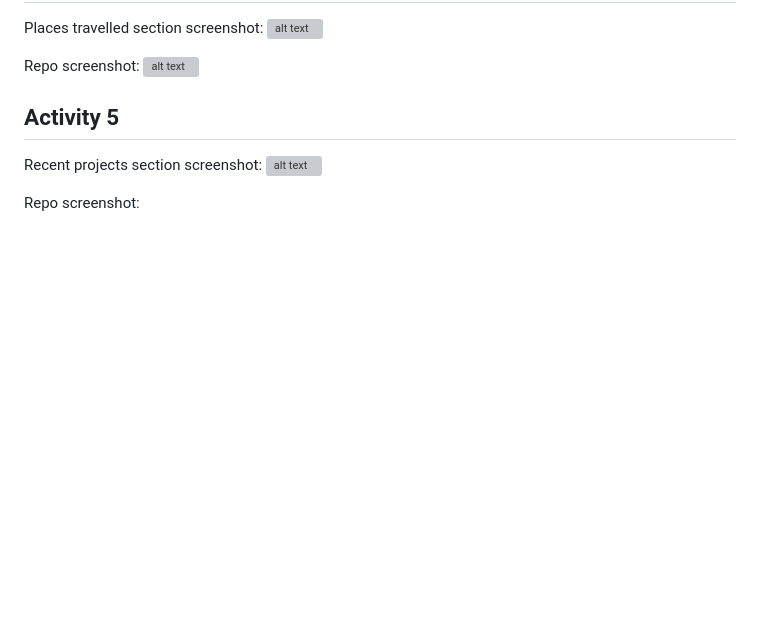
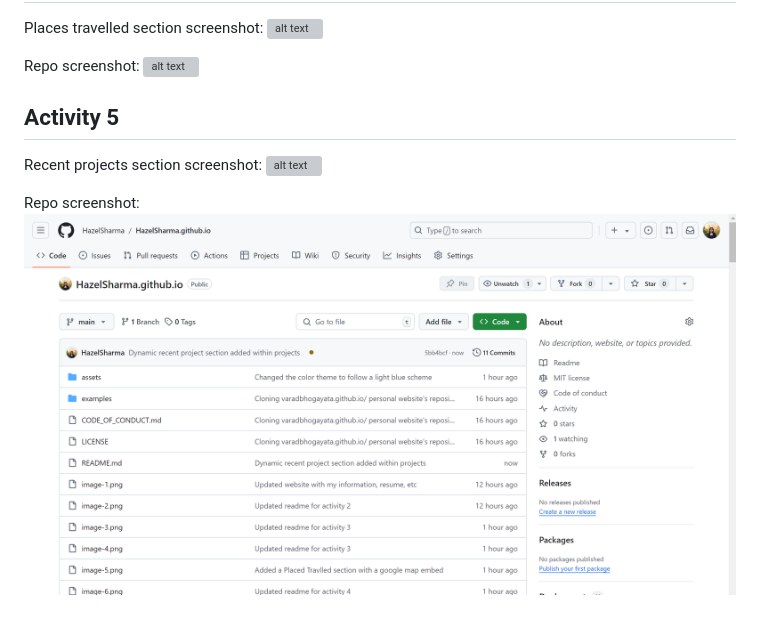
Before and after one commit to HazelSharma/HazelSharma.github.io, a Markdown page: README.md, the part around the change. GitHub-like rendering; pictures changed too: image-8.png (added); blank space fills up the shorter version; grey boxes are pictures that could not be loaded.

Commit message:
Updated readme for activity 5

```diff
--- a/README.md
+++ b/README.md
@@ -83,3 +83,4 @@ Recent projects section screenshot:
 ![alt text](image-7.png)
 
 Repo screenshot:
+![alt text](image-8.png)
```
